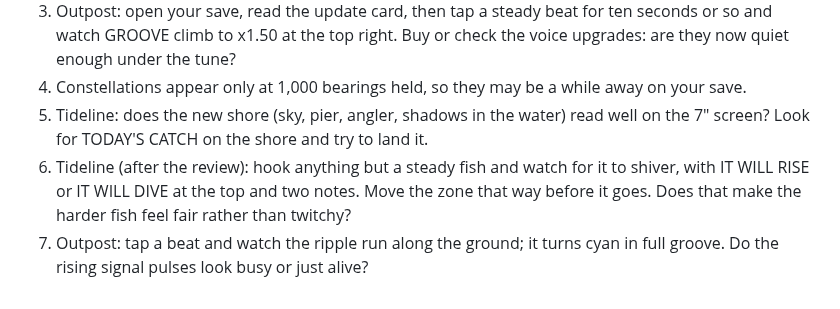
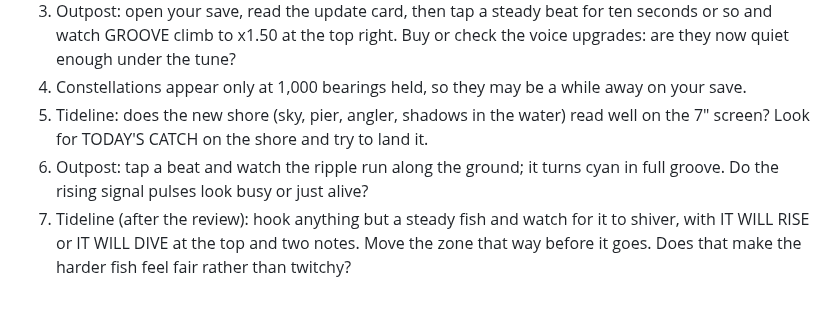
Before and after one commit to SamuelAirs/vesper9, a Markdown page: fleet-notes/reports/depth-tideline-outpost.md, the part around the change. GitHub-like rendering.

Commit message:
Report: order the console checklist
Co-Authored-By: Claude Opus 5.5 (1M context) <noreply@anthropic.com>
Claude-Session: https://claude.ai/code/session_01VGNYhRdnGk6QnMSfCqgY9E

```diff
--- a/fleet-notes/reports/depth-tideline-outpost.md
+++ b/fleet-notes/reports/depth-tideline-outpost.md
@@ -78,5 +78,5 @@ Not addressed here: the console-wide latency calibration and the menu gesture be
 3. Outpost: open your save, read the update card, then tap a steady beat for ten seconds or so and watch GROOVE climb to x1.50 at the top right. Buy or check the voice upgrades: are they now quiet enough under the tune?
 4. Constellations appear only at 1,000 bearings held, so they may be a while away on your save.
 5. Tideline: does the new shore (sky, pier, angler, shadows in the water) read well on the 7" screen? Look for TODAY'S CATCH on the shore and try to land it.
+6. Outpost: tap a beat and watch the ripple run along the ground; it turns cyan in full groove. Do the rising signal pulses look busy or just alive?
 7. Tideline (after the review): hook anything but a steady fish and watch for it to shiver, with IT WILL RISE or IT WILL DIVE at the top and two notes. Move the zone that way before it goes. Does that make the harder fish feel fair rather than twitchy?
-6. Outpost: tap a beat and watch the ripple run along the ground; it turns cyan in full groove. Do the rising signal pulses look busy or just alive?
```
